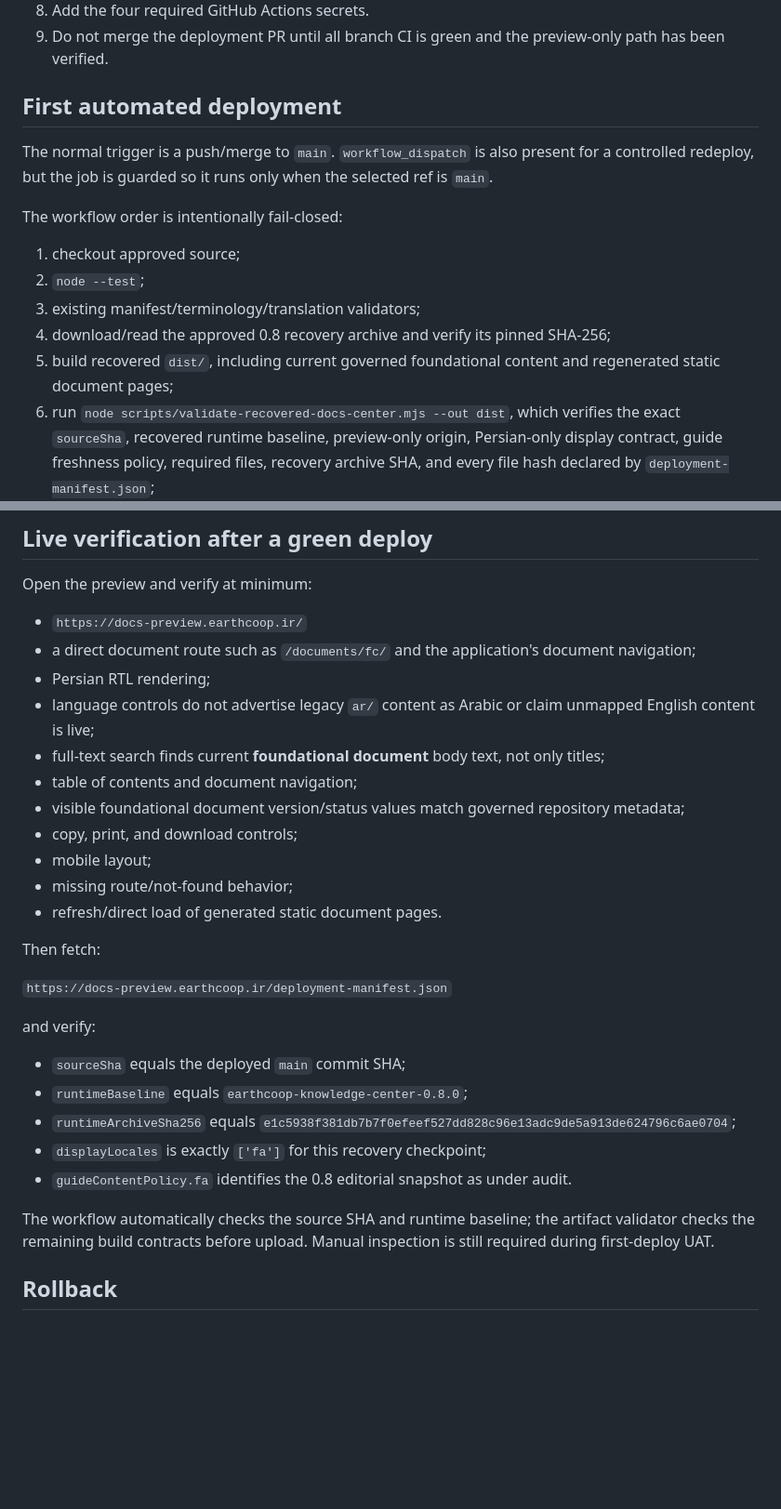
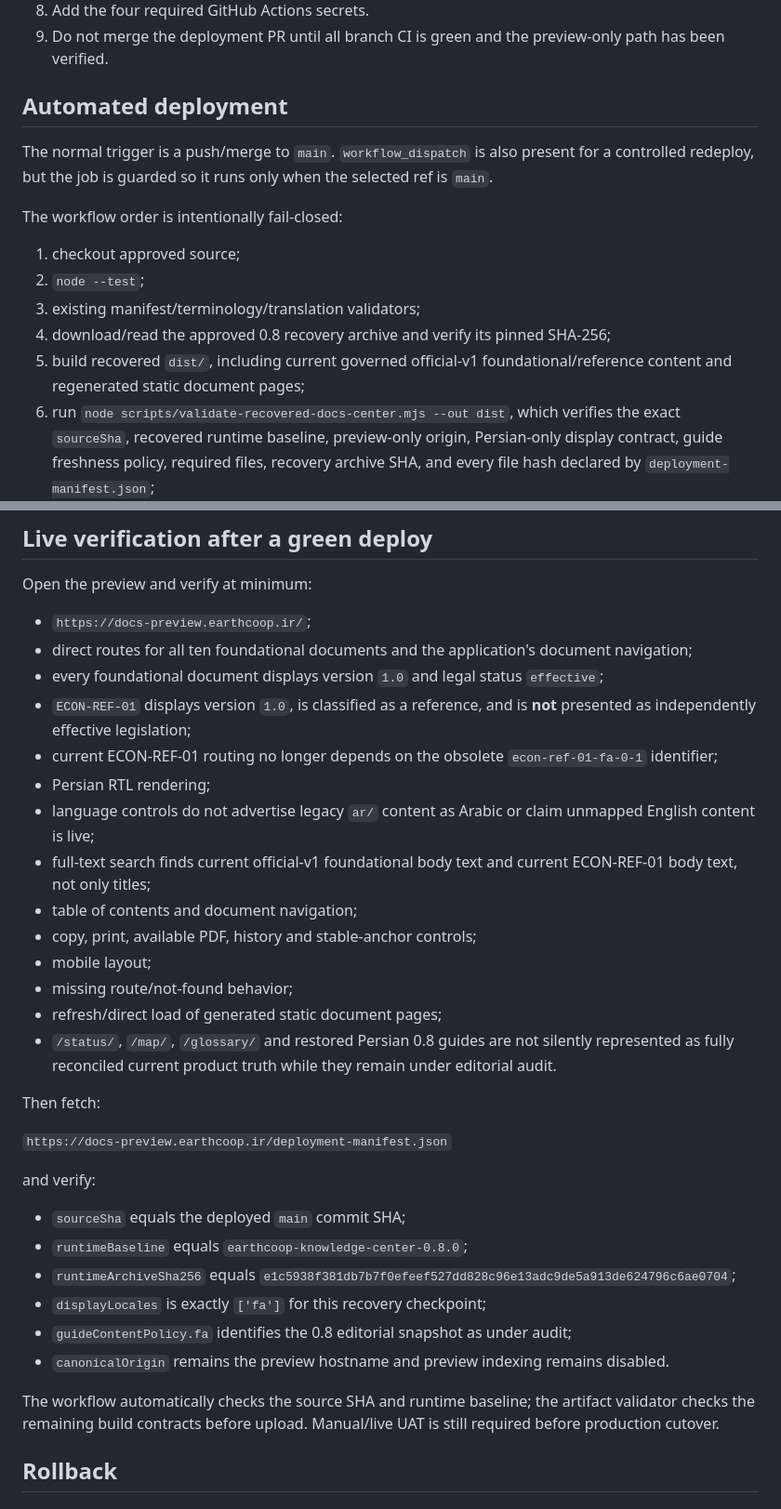
Before and after one commit to saeidshojae/EarthCoop-docs, a Markdown page: docs/operations/docs-preview-deployment.md, 2 parts joined by grey strips. Shown at 93% size. Drawn GitHub-style; blank space fills up the shorter version.

Commit message:
docs: sync recovery operations with official-v1
Align Preview UAT, deployment runbook, and recovery gap matrix with the 2026-10-01 official-v1 governed baseline.

```diff
--- a/docs/operations/docs-preview-deployment.md
+++ b/docs/operations/docs-preview-deployment.md
@@ -85,7 +97,7 @@ Before the first automated merge/deployment:
 8. Add the four required GitHub Actions secrets.
 9. Do not merge the deployment PR until all branch CI is green and the preview-only path has been verified.
 
-## First automated deployment
+## Automated deployment
 
 The normal trigger is a push/merge to `main`. `workflow_dispatch` is also present for a controlled redeploy, but the job is guarded so it runs only when the selected ref is `main`.
 
@@ -95,7 +107,7 @@ The workflow order is intentionally fail-closed:
 2. `node --test`;
 3. existing manifest/terminology/translation validators;
 4. download/read the approved 0.8 recovery archive and verify its pinned SHA-256;
-5. build recovered `dist/`, including current governed foundational content and regenerated static document pages;
+5. build recovered `dist/`, including current governed official-v1 foundational/reference content and regenerated static document pages;
 6. run `node scripts/validate-recovered-docs-center.mjs --out dist`, which verifies the exact `sourceSha`, recovered runtime baseline, preview-only origin, Persian-only display contract, guide freshness policy, required files, recovery archive SHA, and every file hash declared by `deployment-manifest.json`;
 7. preserve the verified 0.8 recovery archive inside `dist/` so the deployment republishes it;
 8. upload the exact validated `dist/` as a GitHub Actions rollback artifact;
@@ -110,17 +122,20 @@ A workflow is not considered successfully deployed merely because the FTPS uploa
 
 Open the preview and verify at minimum:
 
-- `https://docs-preview.earthcoop.ir/`
-- a direct document route such as `/documents/fc/` and the application's document navigation;
+- `https://docs-preview.earthcoop.ir/`;
+- direct routes for all ten foundational documents and the application's document navigation;
+- every foundational document displays version `1.0` and legal status `effective`;
+- `ECON-REF-01` displays version `1.0`, is classified as a reference, and is **not** presented as independently effective legislation;
+- current ECON-REF-01 routing no longer depends on the obsolete `econ-ref-01-fa-0-1` identifier;
 - Persian RTL rendering;
 - language controls do not advertise legacy `ar/` content as Arabic or claim unmapped English content is live;
-- full-text search finds current **foundational document** body text, not only titles;
+- full-text search finds current official-v1 foundational body text and current ECON-REF-01 body text, not only titles;
 - table of contents and document navigation;
-- visible foundational document version/status values match governed repository metadata;
-- copy, print, and download controls;
+- copy, print, available PDF, history and stable-anchor controls;
 - mobile layout;
 - missing route/not-found behavior;
-- refresh/direct load of generated static document pages.
+- refresh/direct load of generated static document pages;
+- `/status/`, `/map/`, `/glossary/` and restored Persian 0.8 guides are not silently represented as fully reconciled current product truth while they remain under editorial audit.
 
 Then fetch:
 
@@ -132,9 +147,10 @@ and verify:
 - `runtimeBaseline` equals `earthcoop-knowledge-center-0.8.0`;
 - `runtimeArchiveSha256` equals `e1c5938f381db7b7f0efeef527dd828c96e13adc9de5a913de624796c6ae0704`;
 - `displayLocales` is exactly `['fa']` for this recovery checkpoint;
-- `guideContentPolicy.fa` identifies the 0.8 editorial snapshot as under audit.
+- `guideContentPolicy.fa` identifies the 0.8 editorial snapshot as under audit;
+- `canonicalOrigin` remains the preview hostname and preview indexing remains disabled.
 
-The workflow automatically checks the source SHA and runtime baseline; the artifact validator checks the remaining build contracts before upload. Manual inspection is still required during first-deploy UAT.
+The workflow automatically checks the source SHA and runtime baseline; the artifact validator checks the remaining build contracts before upload. Manual/live UAT is still required before production cutover.
 
 ## Rollback
 
```
Also changed, not shown: other parts of docs/operations/docs-preview-deployment.md (+16 -3 lines), docs/operations/docs-center-recovery-uat.md (+28 -17 lines), 1 other file.
